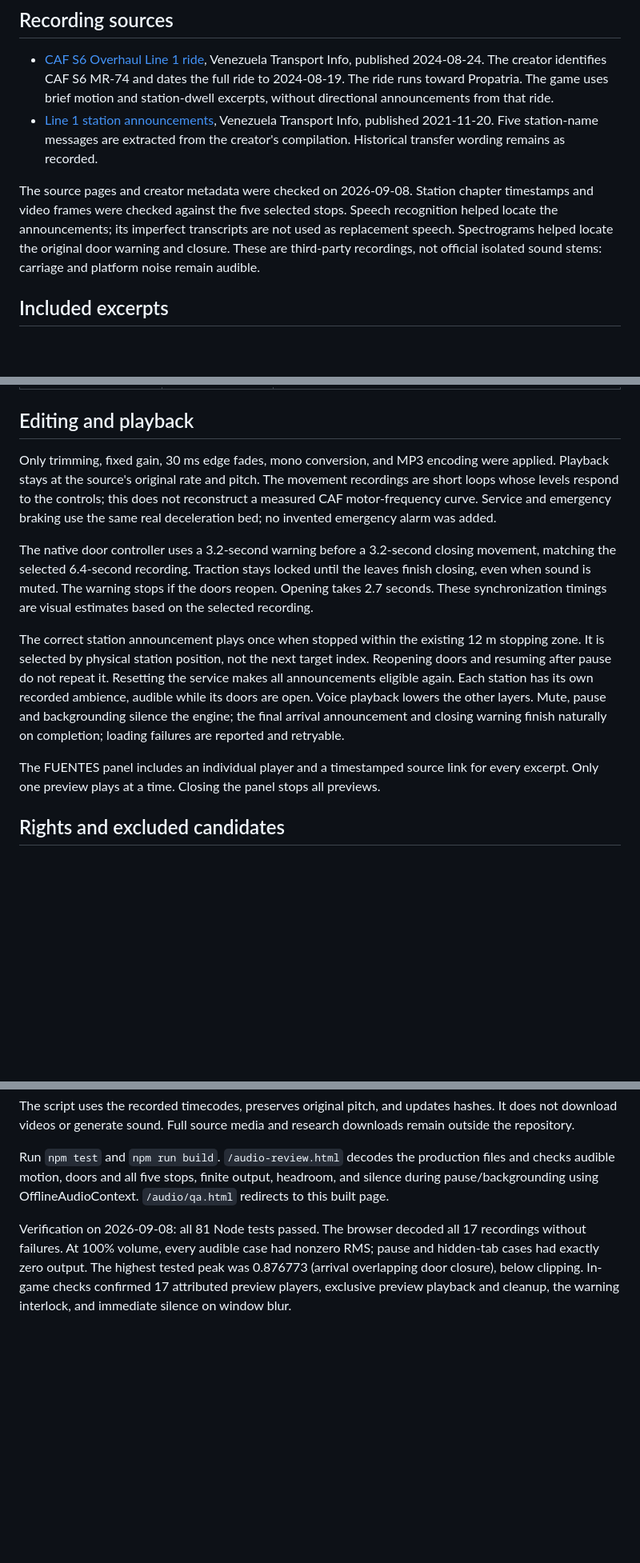
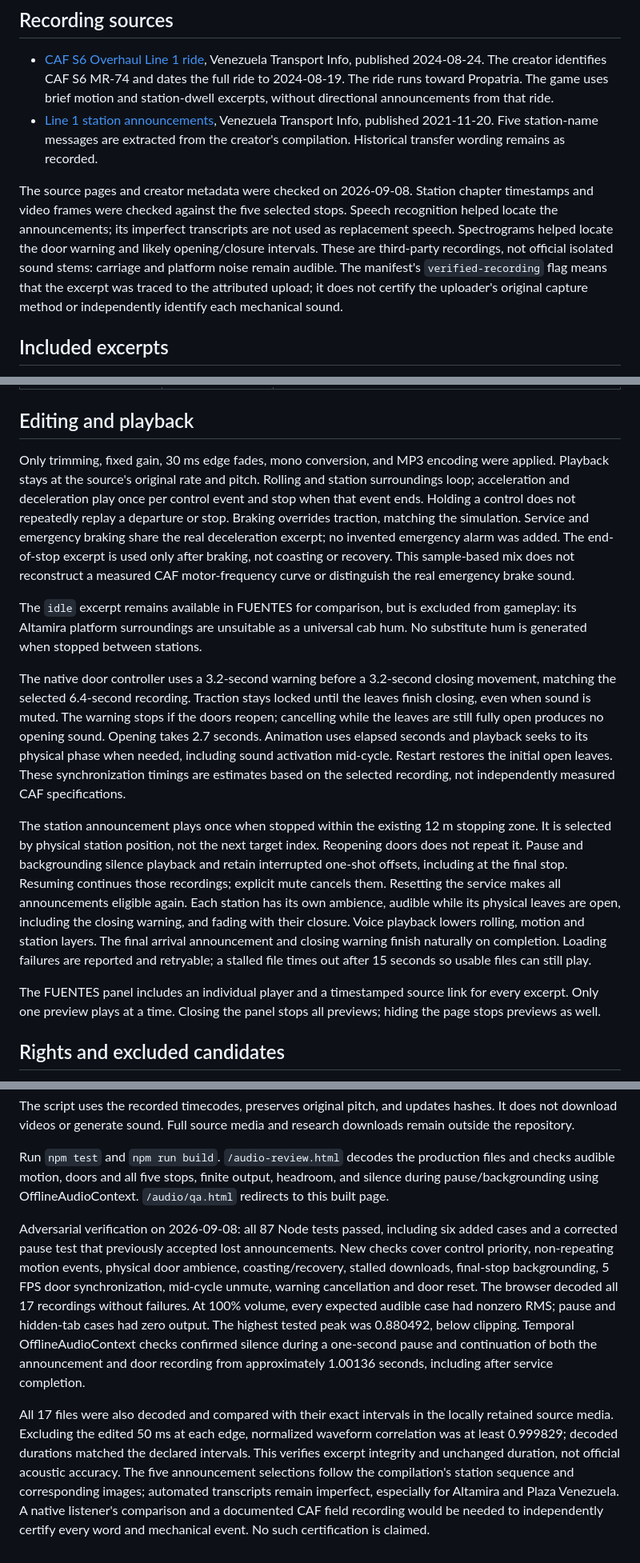
Before and after one commit to 0bkevin/ccs-simulador-metro, a Markdown page: docs/AUDIO_SOURCES.md, 3 parts joined by grey strips. Shown at 80% size. Drawn GitHub-style; blank space fills up the shorter version.

Commit message:
Document audio playback behavior and verification limits

```diff
--- a/docs/AUDIO_SOURCES.md
+++ b/docs/AUDIO_SOURCES.md
@@ -7,7 +7,7 @@ The game now plays **17 short excerpts from public YouTube recordings**. There a
 - [CAF S6 Overhaul Line 1 ride](https://www.youtube.com/watch?v=CAF0q0Humks), Venezuela Transport Info, published 2024-08-24. The creator identifies CAF S6 MR-74 and dates the full ride to 2024-08-19. The ride runs toward Propatria. The game uses brief motion and station-dwell excerpts, without directional announcements from that ride.
 - [Line 1 station announcements](https://www.youtube.com/watch?v=ph1OAT0vqgY), Venezuela Transport Info, published 2021-11-20. Five station-name messages are extracted from the creator's compilation. Historical transfer wording remains as recorded.
 
-The source pages and creator metadata were checked on 2026-09-08. Station chapter timestamps and video frames were checked against the five selected stops. Speech recognition helped locate the announcements; its imperfect transcripts are not used as replacement speech. Spectrograms helped locate the original door warning and closure. These are third-party recordings, not official isolated sound stems: carriage and platform noise remain audible.
+The source pages and creator metadata were checked on 2026-09-08. Station chapter timestamps and video frames were checked against the five selected stops. Speech recognition helped locate the announcements; its imperfect transcripts are not used as replacement speech. Spectrograms helped locate the door warning and likely opening/closure intervals. These are third-party recordings, not official isolated sound stems: carriage and platform noise remain audible. The manifest's `verified-recording` flag means that the excerpt was traced to the attributed upload; it does not certify the uploader's original capture method or independently identify each mechanical sound.
 
 ## Included excerpts
 
@@ -35,13 +35,15 @@ Each link opens the actual source at the beginning of the excerpt. Full machine-
 
 ## Editing and playback
 
-Only trimming, fixed gain, 30 ms edge fades, mono conversion, and MP3 encoding were applied. Playback stays at the source's original rate and pitch. The movement recordings are short loops whose levels respond to the controls; this does not reconstruct a measured CAF motor-frequency curve. Service and emergency braking use the same real deceleration bed; no invented emergency alarm was added.
+Only trimming, fixed gain, 30 ms edge fades, mono conversion, and MP3 encoding were applied. Playback stays at the source's original rate and pitch. Rolling and station surroundings loop; acceleration and deceleration play once per control event and stop when that event ends. Holding a control does not repeatedly replay a departure or stop. Braking overrides traction, matching the simulation. Service and emergency braking share the real deceleration excerpt; no invented emergency alarm was added. The end-of-stop excerpt is used only after braking, not coasting or recovery. This sample-based mix does not reconstruct a measured CAF motor-frequency curve or distinguish the real emergency brake sound.
 
-The native door controller uses a 3.2-second warning before a 3.2-second closing movement, matching the selected 6.4-second recording. Traction stays locked until the leaves finish closing, even when sound is muted. The warning stops if the doors reopen. Opening takes 2.7 seconds. These synchronization timings are visual estimates based on the selected recording.
+The `idle` excerpt remains available in FUENTES for comparison, but is excluded from gameplay: its Altamira platform surroundings are unsuitable as a universal cab hum. No substitute hum is generated when stopped between stations.
 
-The correct station announcement plays once when stopped within the existing 12 m stopping zone. It is selected by physical station position, not the next target index. Reopening doors and resuming after pause do not repeat it. Resetting the service makes all announcements eligible again. Each station has its own recorded ambience, audible while its doors are open. Voice playback lowers the other layers. Mute, pause and backgrounding silence the engine; the final arrival announcement and closing warning finish naturally on completion; loading failures are reported and retryable.
+The native door controller uses a 3.2-second warning before a 3.2-second closing movement, matching the selected 6.4-second recording. Traction stays locked until the leaves finish closing, even when sound is muted. The warning stops if the doors reopen; cancelling while the leaves are still fully open produces no opening sound. Opening takes 2.7 seconds. Animation uses elapsed seconds and playback seeks to its physical phase when needed, including sound activation mid-cycle. Restart restores the initial open leaves. These synchronization timings are estimates based on the selected recording, not independently measured CAF specifications.
 
-The FUENTES panel includes an individual player and a timestamped source link for every excerpt. Only one preview plays at a time. Closing the panel stops all previews.
+The station announcement plays once when stopped within the existing 12 m stopping zone. It is selected by physical station position, not the next target index. Reopening doors does not repeat it. Pause and backgrounding silence playback and retain interrupted one-shot offsets, including at the final stop. Resuming continues those recordings; explicit mute cancels them. Resetting the service makes all announcements eligible again. Each station has its own ambience, audible while its physical leaves are open, including the closing warning, and fading with their closure. Voice playback lowers rolling, motion and station layers. The final arrival announcement and closing warning finish naturally on completion. Loading failures are reported and retryable; a stalled file times out after 15 seconds so usable files can still play.
+
+The FUENTES panel includes an individual player and a timestamped source link for every excerpt. Only one preview plays at a time. Closing the panel stops all previews; hiding the page stops previews as well.
 
 ## Rights and excluded candidates
 
@@ -59,4 +61,6 @@ The script uses the recorded timecodes, preserves original pitch, and updates ha
 
 Run `npm test` and `npm run build`. `/audio-review.html` decodes the production files and checks audible motion, doors and all five stops, finite output, headroom, and silence during pause/backgrounding using OfflineAudioContext. `/audio/qa.html` redirects to this built page.
 
-Verification on 2026-09-08: all 81 Node tests passed. The browser decoded all 17 recordings without failures. At 100% volume, every audible case had nonzero RMS; pause and hidden-tab cases had exactly zero output. The highest tested peak was 0.876773 (arrival overlapping door closure), below clipping. In-game checks confirmed 17 attributed preview players, exclusive preview playback and cleanup, the warning interlock, and immediate silence on window blur.
+Adversarial verification on 2026-09-08: all 87 Node tests passed, including six added cases and a corrected pause test that previously accepted lost announcements. New checks cover control priority, non-repeating motion events, physical door ambience, coasting/recovery, stalled downloads, final-stop backgrounding, 5 FPS door synchronization, mid-cycle unmute, warning cancellation and door reset. The browser decoded all 17 recordings without failures. At 100% volume, every expected audible case had nonzero RMS; pause and hidden-tab cases had zero output. The highest tested peak was 0.880492, below clipping. Temporal OfflineAudioContext checks confirmed silence during a one-second pause and continuation of both the announcement and door recording from approximately 1.00136 seconds, including after service completion.
+
+All 17 files were also decoded and compared with their exact intervals in the locally retained source media. Excluding the edited 50 ms at each edge, normalized waveform correlation was at least 0.999829; decoded durations matched the declared intervals. This verifies excerpt integrity and unchanged duration, not official acoustic accuracy. The five announcement selections follow the compilation's station sequence and corresponding images; automated transcripts remain imperfect, especially for Altamira and Plaza Venezuela. A native listener's comparison and a documented CAF field recording would be needed to independently certify every word and mechanical event. No such certification is claimed.
```
